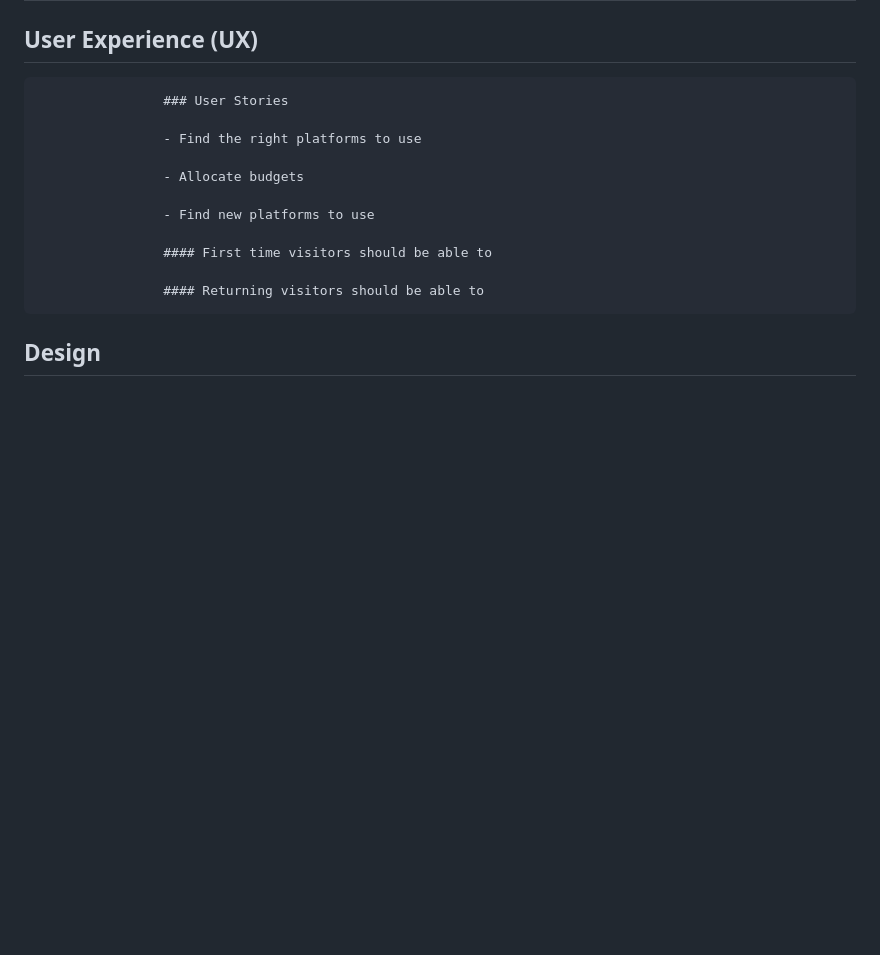
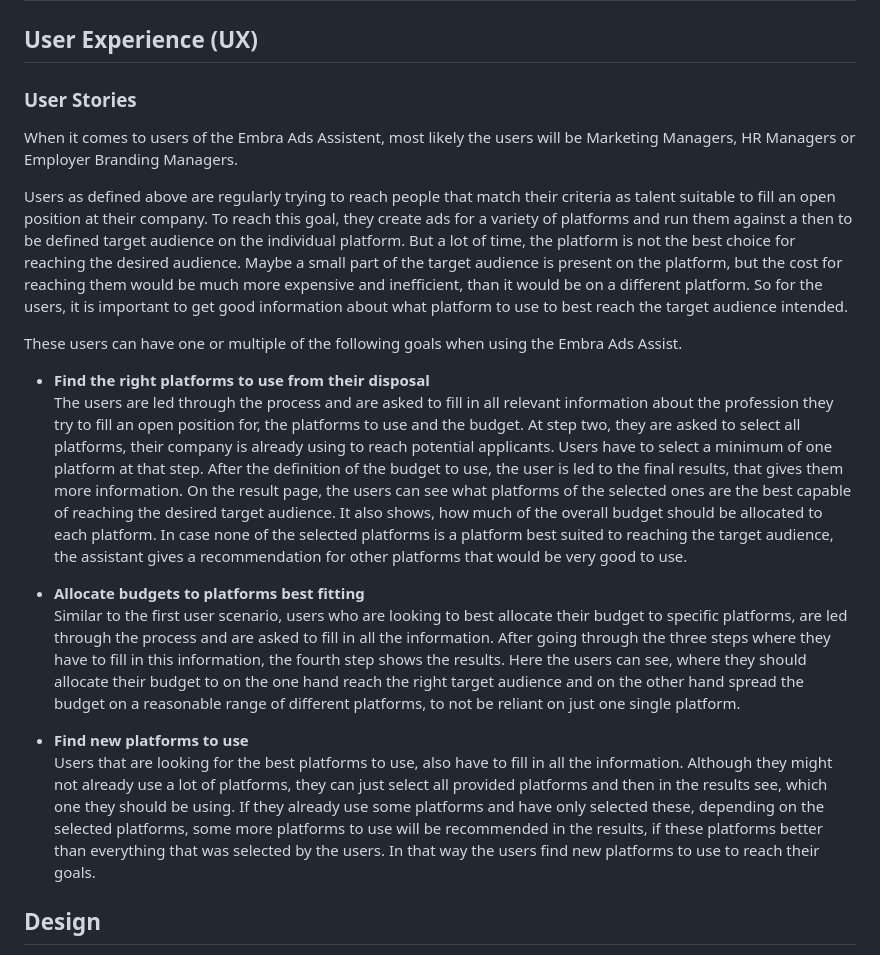
Before and after one commit to Code-Institute-Submissions/DennisSchenkel-PP2, a Markdown page: README.md, the part around one of its changes. Rendered like a GitHub page; blank space fills up the shorter version.

Commit message:
Update README - User stories and lighthouse testing

```diff
--- a/README.md
+++ b/README.md
@@ -13,17 +13,22 @@ The Embra Ads Assistant is a tool that helps companies HR department in their ef
 
 ## User Experience (UX)
 
-                    ### User Stories
+### User Stories
 
-                    - Find the right platforms to use
+When it comes to users of the Embra Ads Assistent, most likely the users will be Marketing Managers, HR Managers or Employer Branding Managers.
 
-                    - Allocate budgets
+Users as defined above are regularly trying to reach people that match their criteria as talent suitable to fill an open position at their company. To reach this goal, they create ads for a variety of platforms and run them against a then to be defined target audience on the individual platform. But a lot of time, the platform is not the best choice for reaching the desired audience. Maybe a small part of the target audience is present on the platform, but the cost for reaching them would be much more expensive and inefficient, than it would be on a different platform. So for the users, it is important to get good information about what platform to use to best reach the target audience intended.
 
-                    - Find new platforms to use
+These users can have one or multiple of the following goals when using the Embra Ads Assist.
 
-                    #### First time visitors should be able to
+- **Find the right platforms to use from their disposal** <br>
+The users are led through the process and are asked to fill in all relevant information about the profession they try to fill an open position for, the platforms to use and the budget. At step two, they are asked to select all platforms, their company is already using to reach potential applicants. Users have to select a minimum of one platform at that step. After the definition of the budget to use, the user is led to the final results, that gives them more information. On the result page, the users can see what platforms of the selected ones are the best capable of reaching the desired target audience. It also shows, how much of the overall budget should be allocated to each platform. In case none of the selected platforms is a platform best suited to reaching the target audience, the assistant gives a recommendation for other platforms that would be very good to use.
 
-                    #### Returning visitors should be able to
+- **Allocate budgets to platforms best fitting** <br>
+Similar to the first user scenario, users who are looking to best allocate their budget to specific platforms, are led through the process and are asked to fill in all the information. After going through the three steps where they have to fill in this information, the fourth step shows the results. Here the users can see, where they should allocate their budget to on the one hand reach the right target audience and on the other hand spread the budget on a reasonable range of different platforms, to not be reliant on just one single platform.
+
+- **Find new platforms to use** <br>
+Users that are looking for the best platforms to use, also have to fill in all the information. Although they might not already use a lot of platforms, they can just select all provided platforms and then in the results see, which one they should be using. If they already use some platforms and have only selected these, depending on the selected platforms, some more platforms to use will be recommended in the results, if these platforms better than everything that was selected by the users. In that way the users find new platforms to use to reach their goals.
 
 
 ## Design
```
Also changed, not shown: other parts of README.md (+75 -39 lines).
